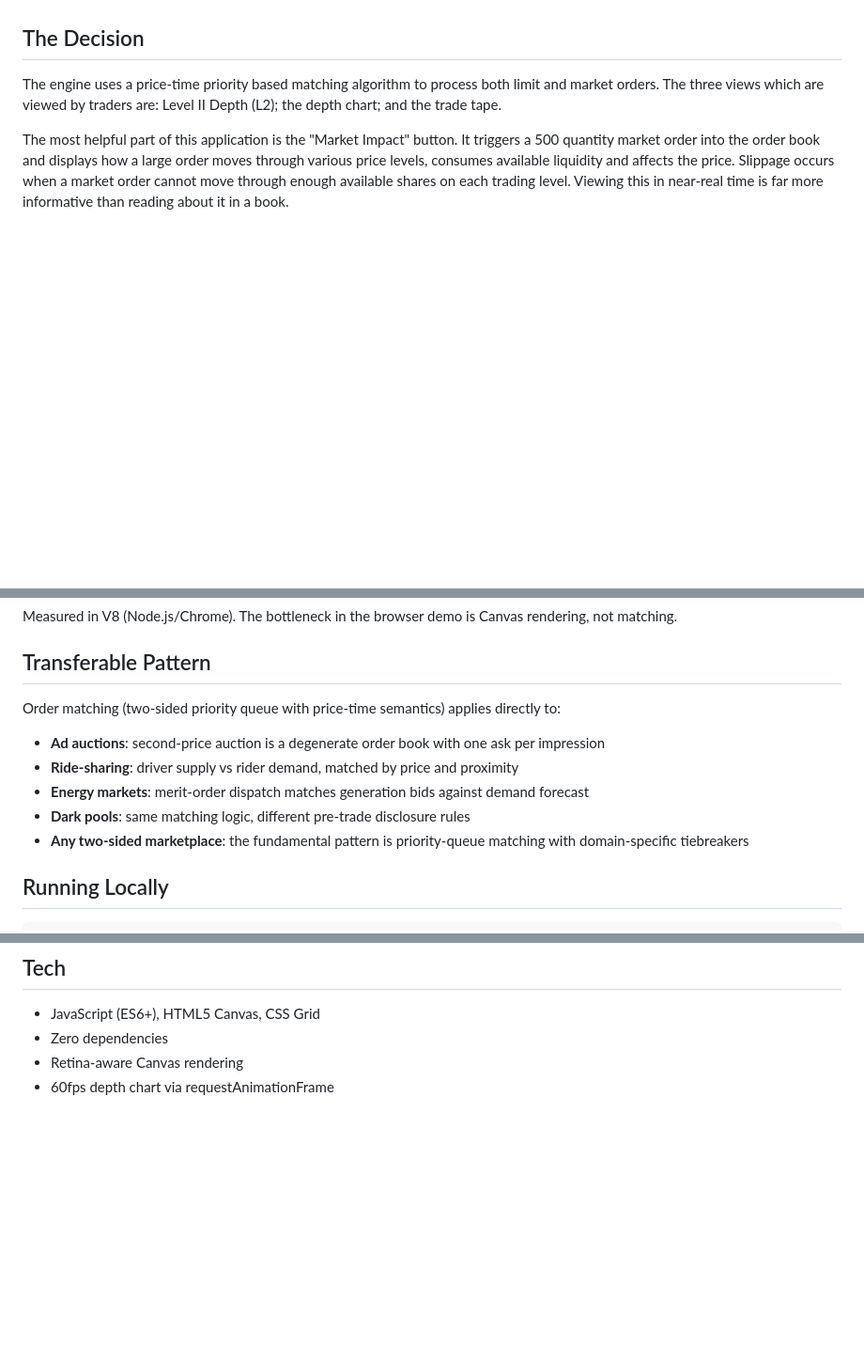
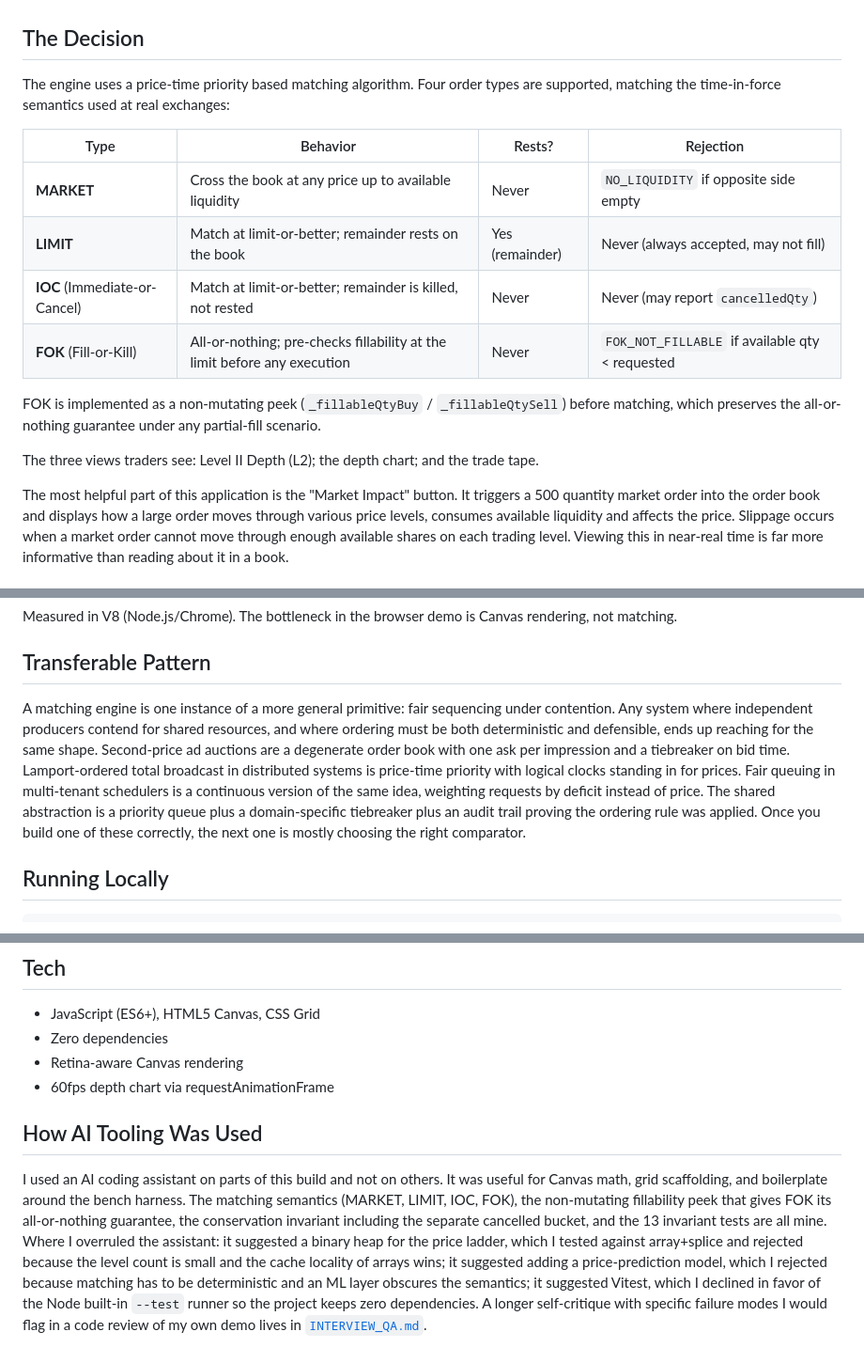
Before and after one commit to ziaulalam1/order-book-engine, a Markdown page: README.md, 3 parts joined by grey strips. Shown at 94% size. Rendered like a GitHub page; blank space fills up the shorter version.

```diff
--- a/README.md
+++ b/README.md
@@ -14,7 +20,18 @@ A good matching engine could provide evidence that the rules as defined by the e
 
 ## The Decision
 
-The engine uses a price-time priority based matching algorithm to process both limit and market orders. The three views which are viewed by traders are: Level II Depth (L2); the depth chart; and the trade tape.
+The engine uses a price-time priority based matching algorithm. Four order types are supported, matching the time-in-force semantics used at real exchanges:
+
+| Type | Behavior | Rests? | Rejection |
+|------|----------|--------|-----------|
+| **MARKET** | Cross the book at any price up to available liquidity | Never | `NO_LIQUIDITY` if opposite side empty |
+| **LIMIT** | Match at limit-or-better; remainder rests on the book | Yes (remainder) | Never (always accepted, may not fill) |
+| **IOC** (Immediate-or-Cancel) | Match at limit-or-better; remainder is killed, not rested | Never | Never (may report `cancelledQty`) |
+| **FOK** (Fill-or-Kill) | All-or-nothing; pre-checks fillability at the limit before any execution | Never | `FOK_NOT_FILLABLE` if available qty < requested |
+
+FOK is implemented as a non-mutating peek (`_fillableQtyBuy` / `_fillableQtySell`) before matching, which preserves the all-or-nothing guarantee under any partial-fill scenario.
+
+The three views traders see: Level II Depth (L2); the depth chart; and the trade tape.
 
 The most helpful part of this application is the "Market Impact" button. It triggers a 500 quantity market order into the order book and displays how a large order moves through various price levels, consumes available liquidity and affects the price. Slippage occurs when a market order cannot move through enough available shares on each trading level. Viewing this in near-real time is far more informative than reading about it in a book.
 
@@ -68,13 +92,7 @@ Measured in V8 (Node.js/Chrome). The bottleneck in the browser demo is Canvas re
 
 ## Transferable Pattern
 
-Order matching (two-sided priority queue with price-time semantics) applies directly to:
-
-- **Ad auctions**: second-price auction is a degenerate order book with one ask per impression
-- **Ride-sharing**: driver supply vs rider demand, matched by price and proximity
-- **Energy markets**: merit-order dispatch matches generation bids against demand forecast
-- **Dark pools**: same matching logic, different pre-trade disclosure rules
-- **Any two-sided marketplace**: the fundamental pattern is priority-queue matching with domain-specific tiebreakers
+A matching engine is one instance of a more general primitive: fair sequencing under contention. Any system where independent producers contend for shared resources, and where ordering must be both deterministic and defensible, ends up reaching for the same shape. Second-price ad auctions are a degenerate order book with one ask per impression and a tiebreaker on bid time. Lamport-ordered total broadcast in distributed systems is price-time priority with logical clocks standing in for prices. Fair queuing in multi-tenant schedulers is a continuous version of the same idea, weighting requests by deficit instead of price. The shared abstraction is a priority queue plus a domain-specific tiebreaker plus an audit trail proving the ordering rule was applied. Once you build one of these correctly, the next one is mostly choosing the right comparator.
 
 ## Running Locally
 
@@ -90,3 +108,7 @@ No build step. No dependencies. No server.
 - Zero dependencies
 - Retina-aware Canvas rendering
 - 60fps depth chart via requestAnimationFrame
+
+## How AI Tooling Was Used
+
+I used an AI coding assistant on parts of this build and not on others. It was useful for Canvas math, grid scaffolding, and boilerplate around the bench harness. The matching semantics (MARKET, LIMIT, IOC, FOK), the non-mutating fillability peek that gives FOK its all-or-nothing guarantee, the conservation invariant including the separate cancelled bucket, and the 13 invariant tests are all mine. Where I overruled the assistant: it suggested a binary heap for the price ladder, which I tested against array+splice and rejected because the level count is small and the cache locality of arrays wins; it suggested adding a price-prediction model, which I rejected because matching has to be deterministic and an ML layer obscures the semantics; it suggested Vitest, which I declined in favor of the Node built-in `--test` runner so the project keeps zero dependencies. A longer self-critique with specific failure modes I would flag in a code review of my own demo lives in [`INTERVIEW_QA.md`](./INTERVIEW_QA.md).
```
Also changed, not shown: other parts of README.md (+17 -4 lines), docs/screenshot.png (added), 6 other files.
